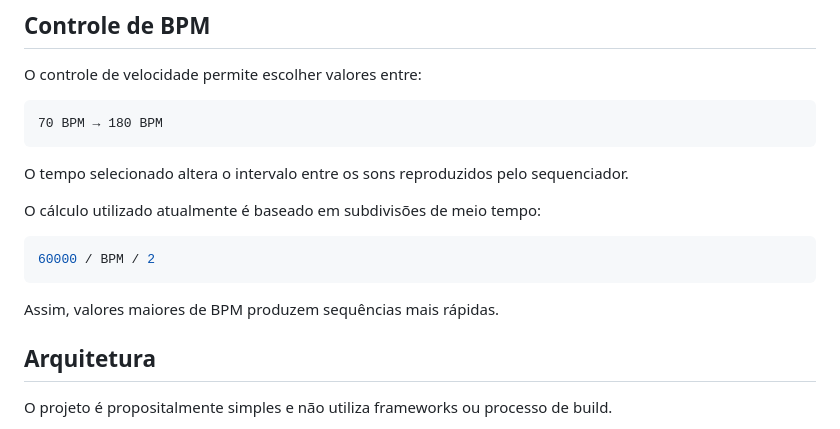
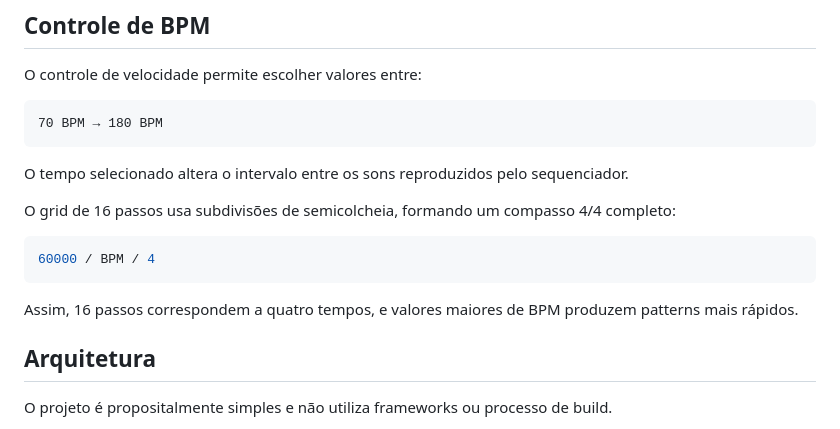
Before and after one commit to paulociano/bateria-digital, a Markdown page: README.md, the part around the change. Rendered like a GitHub page.

Commit message:
docs: define 16-step rhythmic subdivision

````diff
--- a/README.md
+++ b/README.md
@@ -96,13 +96,13 @@ O controle de velocidade permite escolher valores entre:
 
 O tempo selecionado altera o intervalo entre os sons reproduzidos pelo sequenciador.
 
-O cálculo utilizado atualmente é baseado em subdivisões de meio tempo:
+O grid de 16 passos usa subdivisões de semicolcheia, formando um compasso 4/4 completo:
 
 ```javascript
-60000 / BPM / 2
+60000 / BPM / 4
 ```
 
-Assim, valores maiores de BPM produzem sequências mais rápidas.
+Assim, 16 passos correspondem a quatro tempos, e valores maiores de BPM produzem patterns mais rápidos.
 
 ## Arquitetura
 
````
